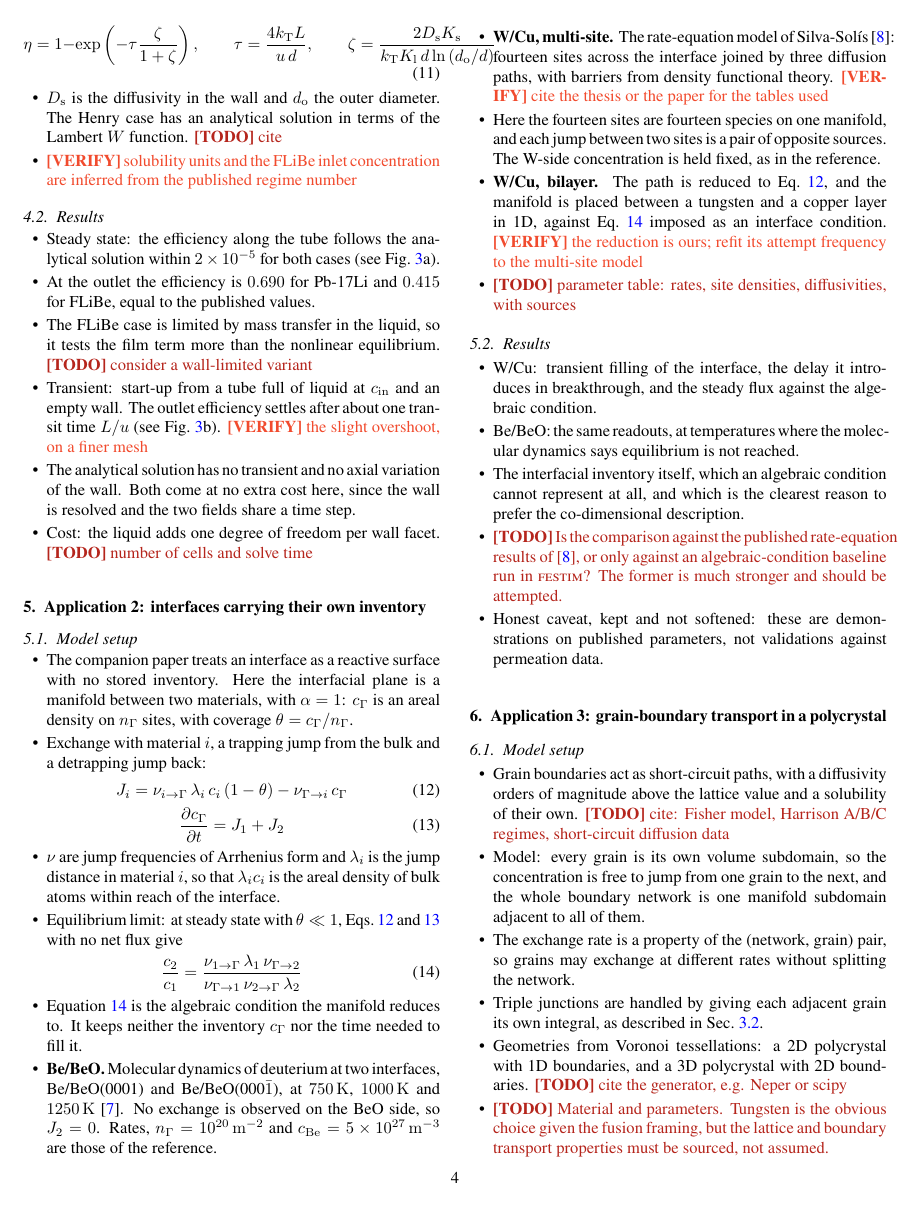
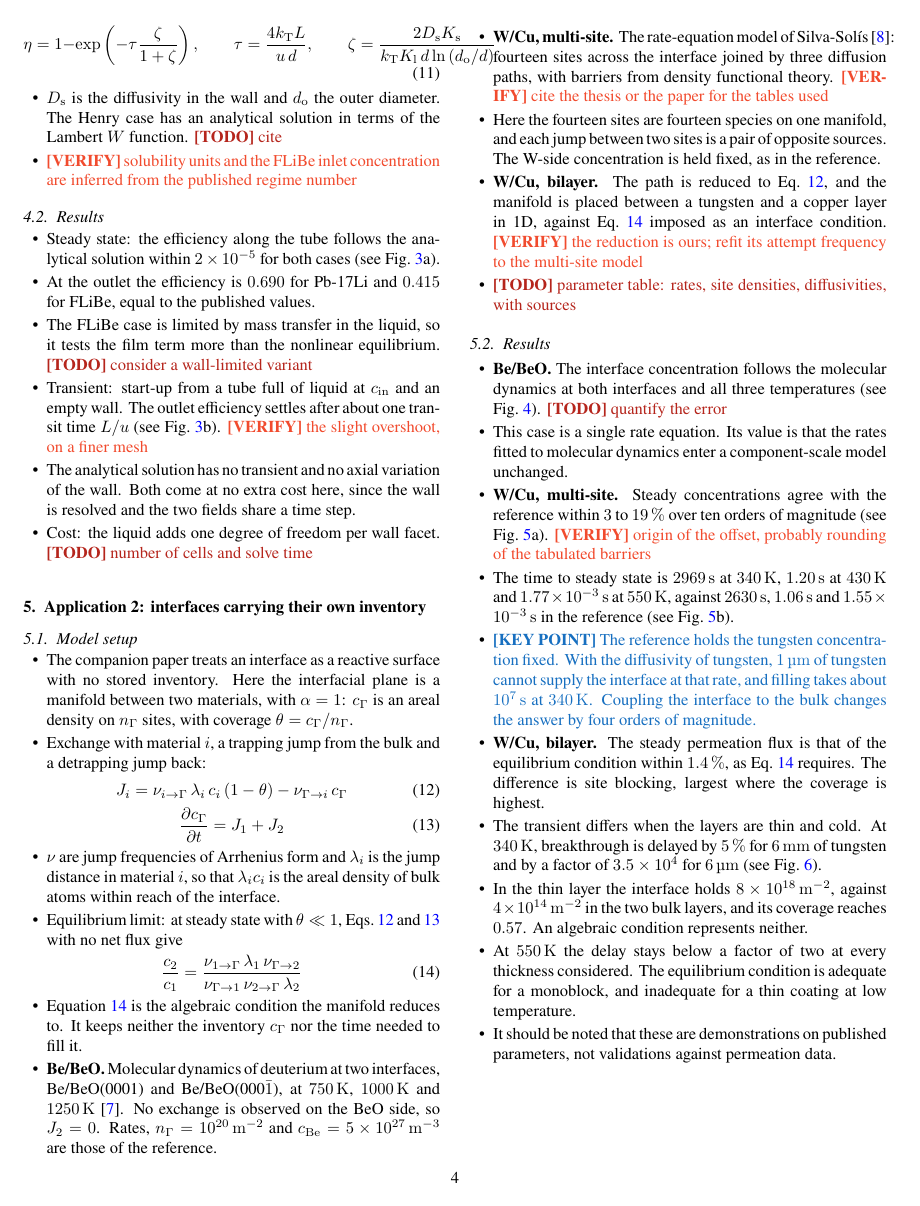
Before and after one commit to jhdark/Co-Dimensional-modelling-in-FESTIM, a LaTeX paper (main.tex): page 4 of 8. Compiled offline with pdfLaTeX.

Commit message:
Outline Application 2 results

```diff
--- a/main.tex
+++ b/main.tex
@@ -374,11 +374,16 @@
 % ---------------------------------------------------------------
 
 \begin{itemize}
-    \item W/Cu: transient filling of the interface, the delay it introduces in breakthrough, and the steady flux against the algebraic condition.
-    \item Be/BeO: the same readouts, at temperatures where the molecular dynamics says equilibrium is not reached.
-    \item The interfacial inventory itself, which an algebraic condition cannot represent at all, and which is the clearest reason to prefer the co-dimensional description.
-    \item \TODO{Is the comparison against the published rate-equation results of~\cite{silva-solis_hydrogen_2026}, or only against an algebraic-condition baseline run in \FESTIM{}? The former is much stronger and should be attempted.}
-    \item Honest caveat, kept and not softened: these are demonstrations on published parameters, not validations against permeation data.
+    \item \textbf{Be/BeO.} The interface concentration follows the molecular dynamics at both interfaces and all three temperatures (see Fig.~\ref{fig:bebeo}). \TODO{quantify the error}
+    \item This case is a single rate equation. Its value is that the rates fitted to molecular dynamics enter a component-scale model unchanged.
+    \item \textbf{W/Cu, multi-site.} Steady concentrations agree with the reference within \qtyrange{3}{19}{\percent} over ten orders of magnitude (see Fig.~\ref{fig:wcunetwork}a). \VERIFY{origin of the offset, probably rounding of the tabulated barriers}
+    \item The time to steady state is \qty{2969}{\second} at \qty{340}{\kelvin}, \qty{1.20}{\second} at \qty{430}{\kelvin} and \qty{1.77e-3}{\second} at \qty{550}{\kelvin}, against \qtylist{2630;1.06;1.55e-3}{\second} in the reference (see Fig.~\ref{fig:wcunetwork}b).
+    \item \KEY{The reference holds the tungsten concentration fixed. With the diffusivity of tungsten, \qty{1}{\micro\metre} of tungsten cannot supply the interface at that rate, and filling takes about \qty{e7}{\second} at \qty{340}{\kelvin}. Coupling the interface to the bulk changes the answer by four orders of magnitude.}
+    \item \textbf{W/Cu, bilayer.} The steady permeation flux is that of the equilibrium condition within \qty{1.4}{\percent}, as Eq.~\ref{eq:interface:lte} requires. The difference is site blocking, largest where the coverage is highest.
+    \item The transient differs when the layers are thin and cold. At \qty{340}{\kelvin}, breakthrough is delayed by \qty{5}{\percent} for \qty{6}{\milli\metre} of tungsten and by a factor of \num{3.5e4} for \qty{6}{\micro\metre} (see Fig.~\ref{fig:interface}).
+    \item In the thin layer the interface holds \qty{8e18}{\per\metre\squared}, against \qty{4e14}{\per\metre\squared} in the two bulk layers, and its coverage reaches \num{0.57}. An algebraic condition represents neither.
+    \item At \qty{550}{\kelvin} the delay stays below a factor of two at every thickness considered. The equilibrium condition is adequate for a monoblock, and inadequate for a thin coating at low temperature.
+    \item It should be noted that these are demonstrations on published parameters, not validations against permeation data.
 \end{itemize}
 
 \begin{figure*}
```
